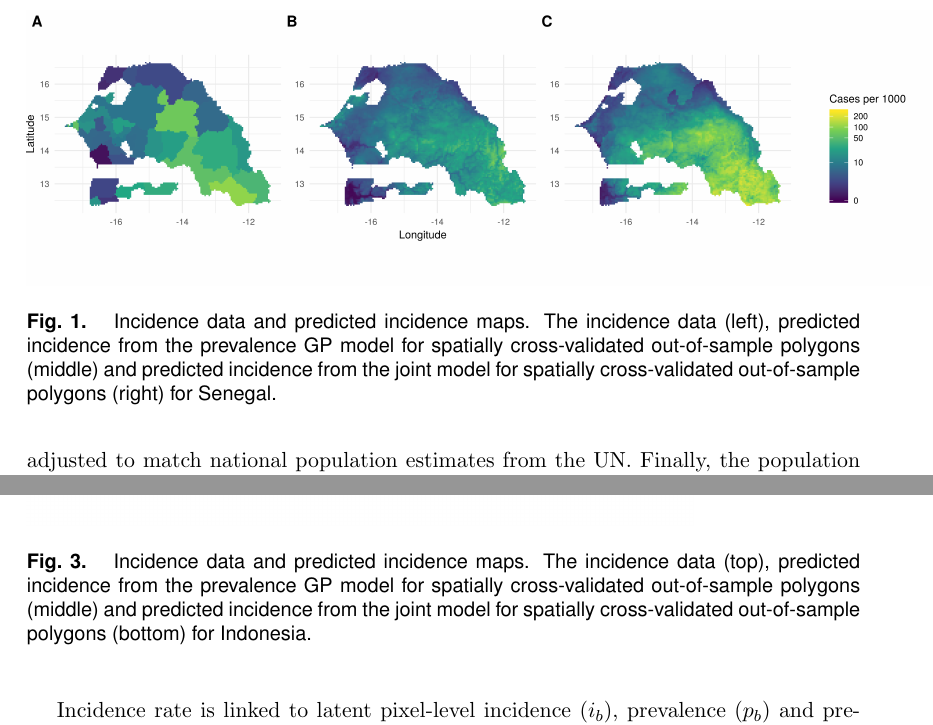
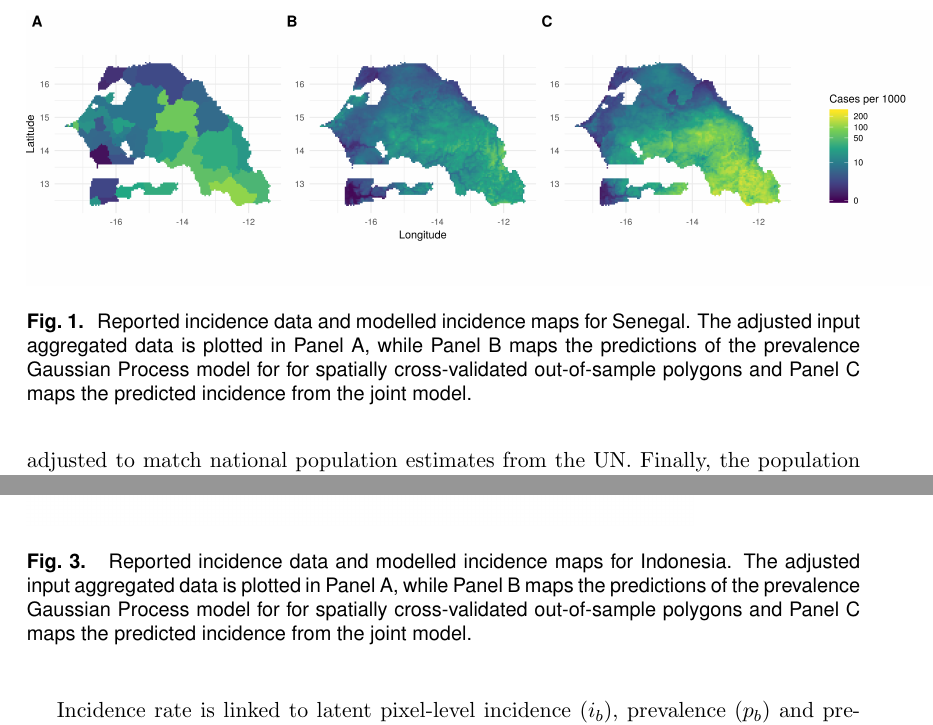
Before and after one commit to timcdlucas/Mapping-malaria-by-sharing-spatial-information-between-incidence-and-prevalence-datasets-manuscript, a LaTeX document (ms.tex): two parts of pages 5 and 7 of 19, joined at a grey line, cut at the place of the change. Compiled offline with pdfLaTeX; a missing font is replaced by an installed copy or a similar font.

Commit message:
Final ros edits.

```diff
--- a/ms.tex
+++ b/ms.tex
@@ -194,8 +194,8 @@ The covariates were standardised to have a mean of zero and a standard deviation
 % to be removed before submission
 \makebox{\includegraphics[width = 1.1\textwidth]{figures/sen_both_cv12_preds.png}}
 \caption{\label{predobsmapsen}
-Incidence data and predicted incidence maps.
-The incidence data (left), predicted incidence from the prevalence GP model for spatially cross-validated out-of-sample polygons (middle) and predicted incidence from the joint model for spatially cross-validated out-of-sample polygons (right) for Senegal.
+Reported incidence data and modelled incidence maps for Senegal.
+The adjusted input aggregated data is plotted in Panel A, while Panel B maps the predictions of the prevalence Gaussian Process model for for spatially cross-validated out-of-sample polygons and Panel C maps the predicted incidence from the joint model.
 }
 
 \end{figure}
@@ -217,8 +218,8 @@ The incidence data (left), predicted incidence from the prevalence GP model for
 % to be removed before submission
 \makebox{\includegraphics[width = 0.8\textwidth]{figures/idn_both_cv12_preds.png}}
 \caption{\label{predobsmapidn}
-Incidence data and predicted incidence maps.
-The incidence data (top), predicted incidence from the prevalence GP model for spatially cross-validated out-of-sample polygons (middle) and predicted incidence from the joint model for spatially cross-validated out-of-sample polygons (bottom) for Indonesia.
+Reported incidence data and modelled incidence maps for Indonesia.
+The adjusted input aggregated data is plotted in Panel A, while Panel B maps the predictions of the prevalence Gaussian Process model for for spatially cross-validated out-of-sample polygons and Panel C maps the predicted incidence from the joint model.
 }
 \end{figure}
 
```
Also changed, not shown: ms.tex (5 more changed lines).
